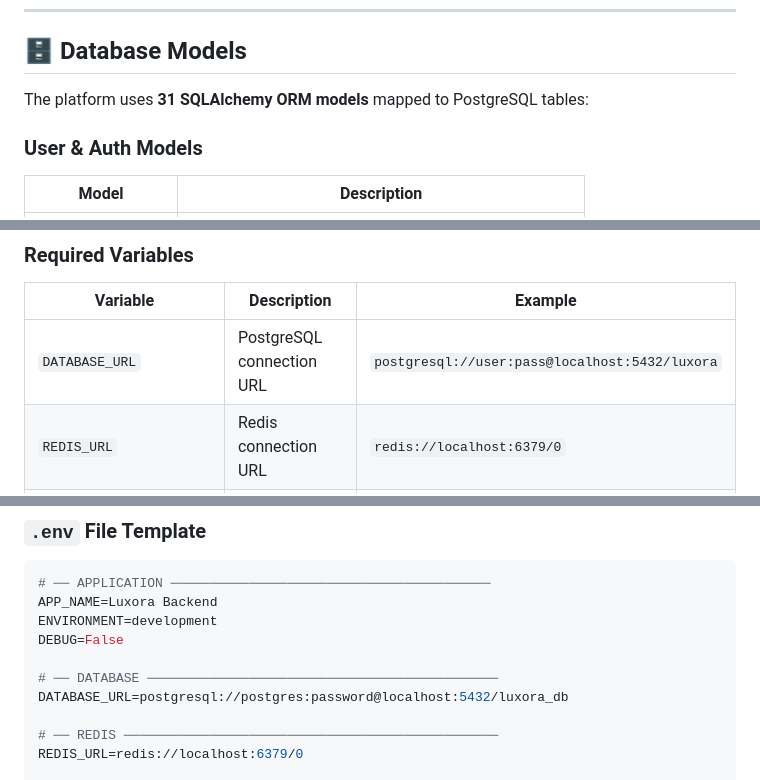
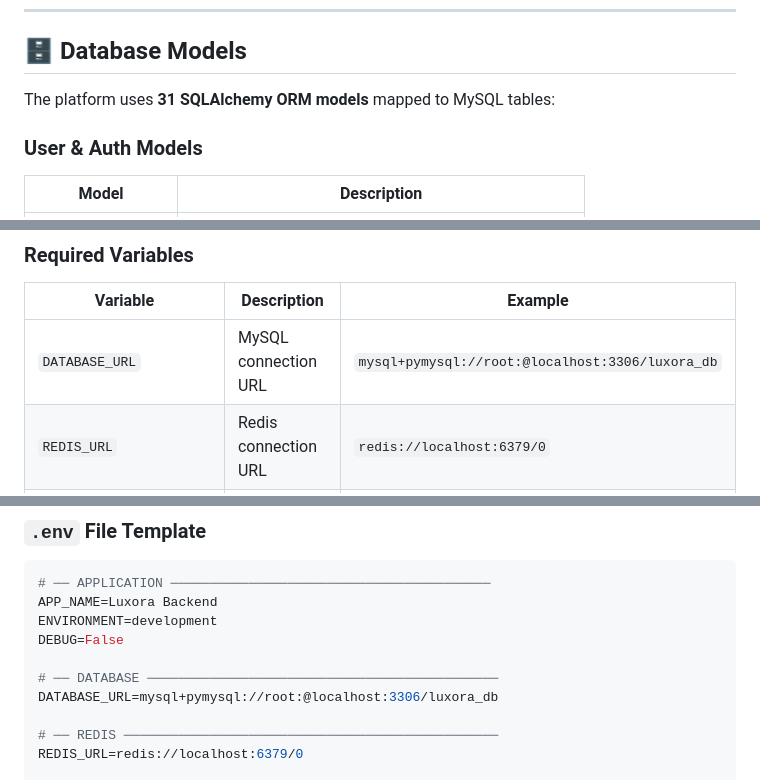
Before and after one commit to Dev2814/Luxora-Backend, a Markdown page: README.md, 3 parts joined by grey strips. GitHub-like rendering.

```diff
--- a/README.md
+++ b/README.md
@@ -375,7 +375,7 @@ luxora-backend/
 
 ## 🗄 Database Models
 
-The platform uses **31 SQLAlchemy ORM models** mapped to PostgreSQL tables:
+The platform uses **31 SQLAlchemy ORM models** mapped to MySQL tables:
 
 ### User & Auth Models
 
@@ -965,7 +965,7 @@ All configuration is managed via `app/core/config.py` using **Pydantic BaseSetti
 
 | Variable | Description | Example |
 |---|---|---|
-| `DATABASE_URL` | PostgreSQL connection URL | `postgresql://user:pass@localhost:5432/luxora` |
+| `DATABASE_URL` | MySQL connection URL | `mysql+pymysql://root:@localhost:3306/luxora_db` |
 | `REDIS_URL` | Redis connection URL | `redis://localhost:6379/0` |
 | `SECRET_KEY` | JWT signing secret (min 32 chars) | `your-very-secure-secret-key-here-32chars` |
 | `STRIPE_PUBLIC_KEY` | Stripe publishable key | `pk_test_...` |
@@ -1003,7 +1003,7 @@ ENVIRONMENT=development
 DEBUG=False
 
 # ── DATABASE ─────────────────────────────────────────────
-DATABASE_URL=postgresql://postgres:password@localhost:5432/luxora_db
+DATABASE_URL=mysql+pymysql://root:@localhost:3306/luxora_db
 
 # ── REDIS ────────────────────────────────────────────────
 REDIS_URL=redis://localhost:6379/0
```
Also changed, not shown: other parts of README.md (+5 -5 lines).
